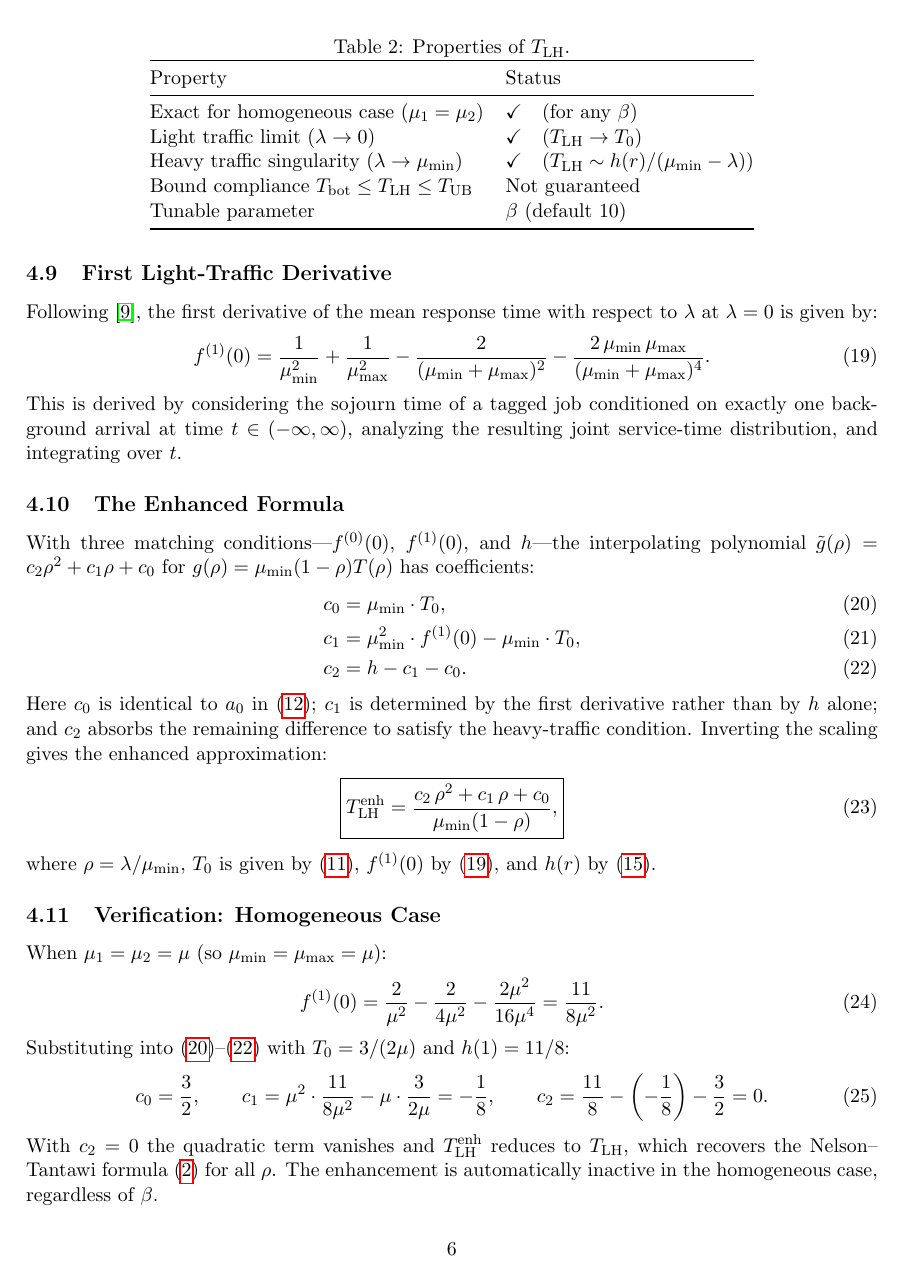
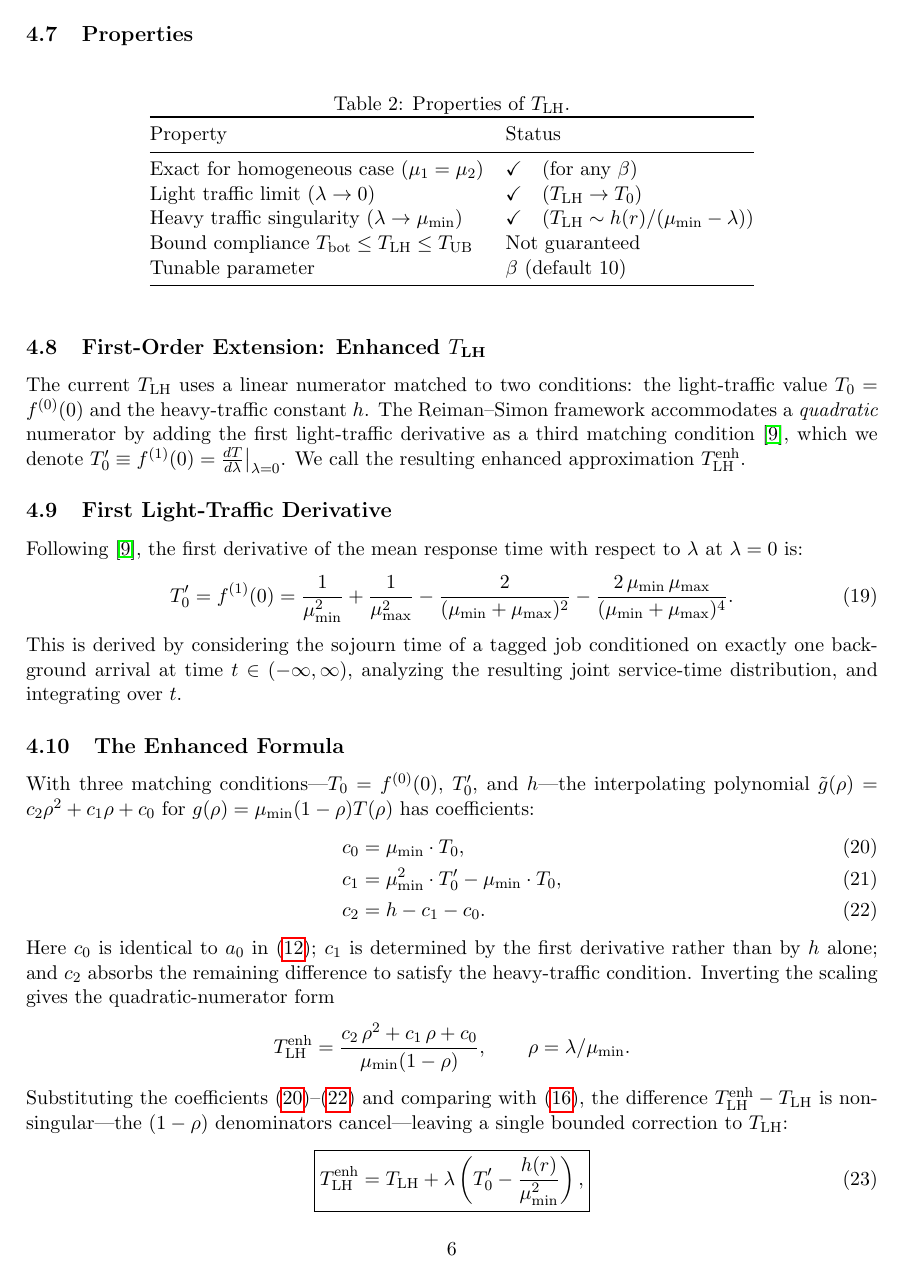
Before and after one commit to atantawi/fork-join, a LaTeX paper (docs/paper/main.tex, which reads docs/paper/sections/approximation-lh.tex): page 6 of 14. Compiled offline with pdfLaTeX.

Commit message:
Simplify eqs 8/16/23 and introduce compact T_0' notation
Rewrite the three approximation formulas into a shared "base + correction"
form that is easier to read and interpret, without changing any values or
equation numbers:

- eq 8  (T_UL):  T_UB - (rho1+rho2)/8 (T_UB - T_bot)  — upper bound minus a
  fraction of the bound gap.
- eq 16 (T_LH):  T_0 + (lambda/(mu_min-lambda)) h(r)/mu_min  — light-traffic
  value plus the heavy-traffic singular term.
- eq 23 (T_LHe): T_LH + lambda (T_0' - h(r)/mu_min^2)  — a bounded, non-singular
  linear-in-lambda correction (the (1-rho) factor cancels). The quadratic
  c-form is kept as an unnumbered intermediate; the homogeneous case now shows
  the correction bracket vanishing directly.

Introduce T_0' = f^(1)(0) = dT/dlambda|_0 as a compact symbol parallel to
T_0 = f^(0)(0) (T_1 is already the M/M/1 time, so it cannot be reused).

All equation numbers <= 23 are preserved, so existing "eq. 23" references in
experiments/, issues, and PRs remain valid; internal cross-refs use \eqref
labels. Verified symbolically (sympy, zero difference) and numerically
(diff 0.0 vs forkjoin.mean_response_time_lh_enhanced); LaTeX rebuild is clean
with no undefined references.

Top-level README synced to the simplified forms; experiments/ README and the
docs/*.md derivation notes intentionally keep the c-form.

Co-Authored-By: Claude Opus 4.8 <noreply@anthropic.com>

```diff
--- a/docs/paper/sections/approximation-lh.tex
+++ b/docs/paper/sections/approximation-lh.tex
@@ -132,3 +135,9 @@ Tunable parameter & $\beta$ (default 10) \\
 \label{sec:approx-lhe}
 
 The current $\Tlh$ uses a linear numerator matched to two conditions:
+the light-traffic value $T_0 = f^{(0)}(0)$ and the heavy-traffic constant $h$.
+The Reiman--Simon framework accommodates a \emph{quadratic} numerator by
+adding the first light-traffic derivative as a third matching
+condition~\citep{Squillante2026}, which we denote
+$T_0' \equiv f^{(1)}(0) = \frac{dT}{d\lambda}\big|_{\lambda=0}$.
+We call the resulting enhanced approximation $\Tlhe$.
@@ -143,10 +146,10 @@ We denote this enhanced approximation $\Tlhe$.
 \label{sec:f1}
 
 Following~\citep{Squillante2026}, the first derivative of the mean response
-time with respect to $\lambda$ at $\lambda = 0$ is given by:
+time with respect to $\lambda$ at $\lambda = 0$ is:
 \begin{equation}
   \label{eq:f1}
-  f^{(1)}(0) = \frac{1}{\mumin^2} + \frac{1}{\mumax^2}
+  T_0' = f^{(1)}(0) = \frac{1}{\mumin^2} + \frac{1}{\mumax^2}
              - \frac{2}{(\mumin+\mumax)^2}
              - \frac{2\,\mumin\,\mumax}{(\mumin+\mumax)^4}.
 \end{equation}
@@ -158,21 +161,27 @@ over $t$.
 \subsection{The Enhanced Formula}
 \label{sec:tlhe}
 
-With three matching conditions---$f^{(0)}(0)$, $f^{(1)}(0)$, and $h$---the
+With three matching conditions---$T_0 = f^{(0)}(0)$, $T_0'$, and $h$---the
 interpolating polynomial $\tilde{g}(\rho) = c_2\rho^2 + c_1\rho + c_0$
 for $g(\rho) = \mumin(1-\rho)T(\rho)$ has coefficients:
 \begin{align}
   c_0 &= \mumin \cdot T_0, \label{eq:c0} \\
-  c_1 &= \mumin^2 \cdot f^{(1)}(0) - \mumin \cdot T_0, \label{eq:c1} \\
+  c_1 &= \mumin^2 \cdot T_0' - \mumin \cdot T_0, \label{eq:c1} \\
   c_2 &= h - c_1 - c_0. \label{eq:c2}
 \end{align}
 Here $c_0$ is identical to $a_0$ in~\eqref{eq:a0}; $c_1$ is determined by
 the first derivative rather than by $h$ alone; and $c_2$ absorbs the
 remaining difference to satisfy the heavy-traffic condition.
-Inverting the scaling gives the enhanced approximation:
+Inverting the scaling gives the quadratic-numerator form
+\begin{equation*}
+  \Tlhe = \frac{c_2\,\rho^2 + c_1\,\rho + c_0}{\mumin(1-\rho)},
+  \qquad \rho = \lambda/\mumin.
+\end{equation*}
+Substituting the coefficients~\eqref{eq:c0}--\eqref{eq:c2} and comparing
+with~\eqref{eq:tlh}, the difference $\Tlhe - \Tlh$ is non-singular---the
+$(1-\rho)$ denominators cancel---leaving a single bounded correction to
+$\Tlh$:
 \begin{equation}
   \label{eq:tlhe}
-  \boxed{\Tlhe = \frac{c_2\,\rho^2 + c_1\,\rho + c_0}{\mumin(1-\rho)},}
+  \boxed{\Tlhe = \Tlh + \lambda\left(T_0' - \frac{h(r)}{\mumin^2}\right),}
 \end{equation}
-where $\rho = \lambda/\mumin$, $T_0$ is given by~\eqref{eq:T0},
-$f^{(1)}(0)$ by~\eqref{eq:f1}, and $h(r)$ by~\eqref{eq:h}.
@@ -179,18 +192,12 @@ $f^{(1)}(0)$ by~\eqref{eq:f1}, and $h(r)$ by~\eqref{eq:h}.
 
 \subsection{Verification: Homogeneous Case}
 
-When $\mu_1 = \mu_2 = \mu$ (so $\mumin = \mumax = \mu$):
+When $\mu_1 = \mu_2 = \mu$ (so $\mumin = \mumax = \mu$), the first derivative is
 \begin{equation}
-  f^{(1)}(0) = \frac{2}{\mu^2} - \frac{2}{4\mu^2} - \frac{2\mu^2}{16\mu^4}
-             = \frac{11}{8\mu^2}.
+  T_0' = \frac{2}{\mu^2} - \frac{2}{4\mu^2} - \frac{2\mu^2}{16\mu^4}
+       = \frac{11}{8\mu^2}.
 \end{equation}
-Substituting into~\eqref{eq:c0}--\eqref{eq:c2} with $T_0 = 3/(2\mu)$ and
-$h(1) = 11/8$:
+With $h(1) = 11/8$, the correction bracket in~\eqref{eq:tlhe} is
 \begin{equation}
-  c_0 = \frac{3}{2}, \qquad
-  c_1 = \mu^2 \cdot \frac{11}{8\mu^2} - \mu \cdot \frac{3}{2\mu} = -\frac{1}{8}, \qquad
-  c_2 = \frac{11}{8} - \left(-\frac{1}{8}\right) - \frac{3}{2} = 0.
+  T_0' - \frac{h(1)}{\mu^2} = \frac{11}{8\mu^2} - \frac{11}{8\mu^2} = 0.
 \end{equation}
-With $c_2 = 0$ the quadratic term vanishes and $\Tlhe$ reduces to $\Tlh$,
-which recovers the Nelson--Tantawi formula~\eqref{eq:nelson-tantawi}
-for all $\rho$.
```
Also changed, not shown: docs/paper/sections/approximation-ul.tex (+6 -4 lines), docs/paper/sections/conclusion.tex (+3 -3 lines), docs/paper/sections/validation.tex (+1 -1 lines), README.md, docs/paper/sections/approximation-lh.tex (22 more changed lines).
